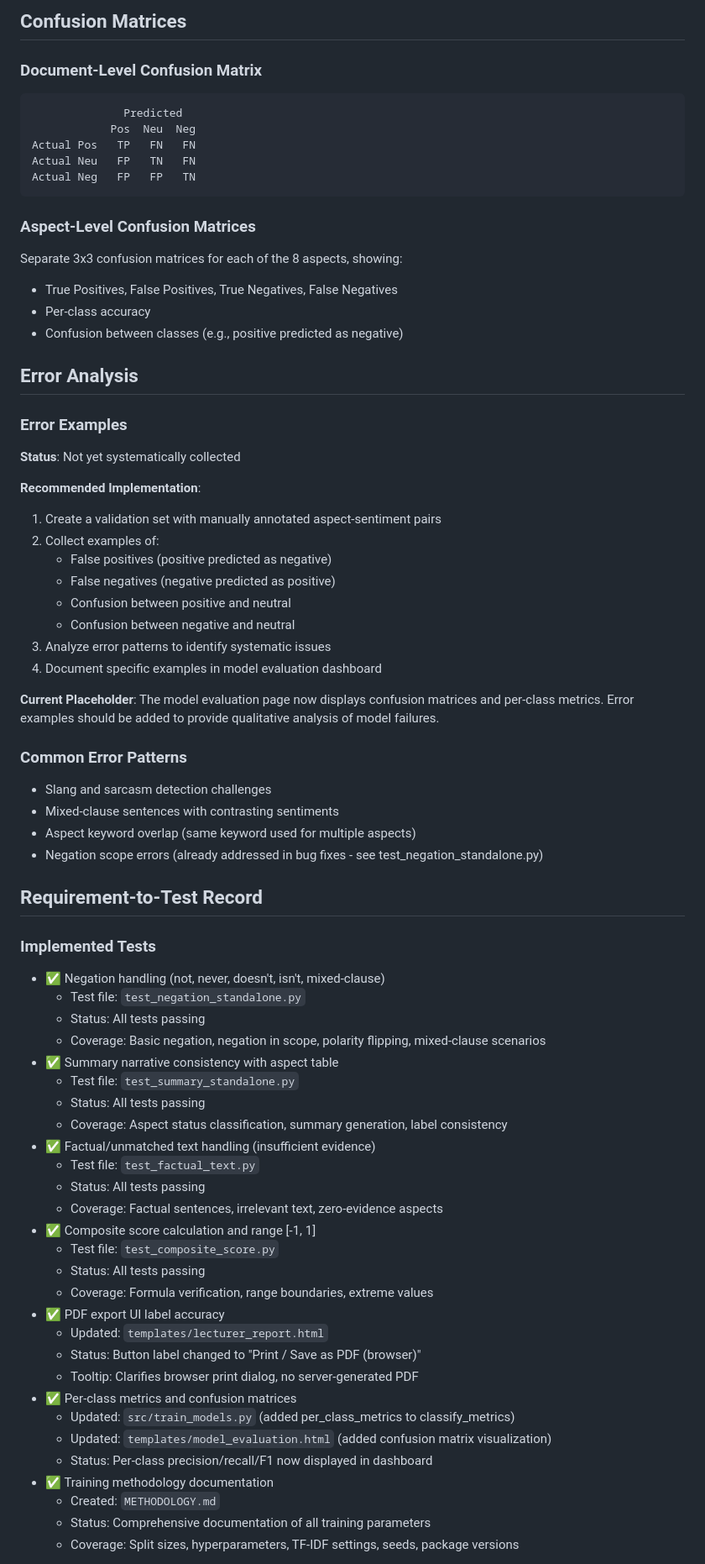
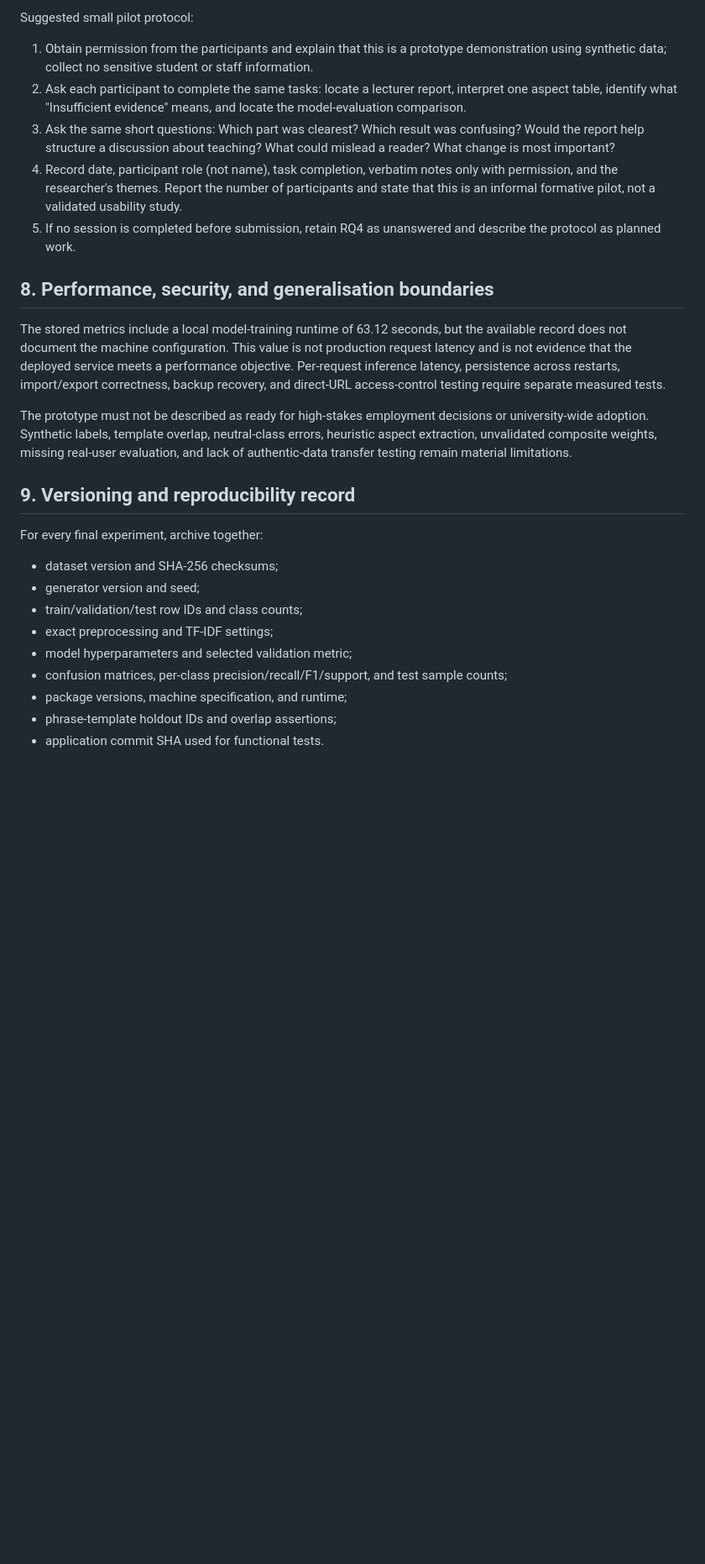
Before and after one commit to molo720/lecturer-evaluation-3, a Markdown page: METHODOLOGY.md, the part around one of its changes. Shown at 84% size. Rendered like a GitHub page; blank space fills up the shorter version.

````diff
--- a/METHODOLOGY.md
+++ b/METHODOLOGY.md
@@ -258,74 +159,27 @@ All seeds are set to 42 to ensure reproducibility across training runs.
 
-## Confusion Matrices
+Suggested small pilot protocol:
+1. Obtain permission from the participants and explain that this is a prototype demonstration using synthetic data; collect no sensitive student or staff information.
+2. Ask each participant to complete the same tasks: locate a lecturer report, interpret one aspect table, identify what "Insufficient evidence" means, and locate the model-evaluation comparison.
+3. Ask the same short questions: Which part was clearest? Which result was confusing? Would the report help structure a discussion about teaching? What could mislead a reader? What change is most important?
+4. Record date, participant role (not name), task completion, verbatim notes only with permission, and the researcher's themes. Report the number of participants and state that this is an informal formative pilot, not a validated usability study.
+5. If no session is completed before submission, retain RQ4 as unanswered and describe the protocol as planned work.
 
-### Document-Level Confusion Matrix
-```
-              Predicted
-            Pos  Neu  Neg
-Actual Pos   TP   FN   FN
-Actual Neu   FP   TN   FN
-Actual Neg   FP   FP   TN
-```
+## 8. Performance, security, and generalisation boundaries
 
-### Aspect-Level Confusion Matrices
-Separate 3x3 confusion matrices for each of the 8 aspects, showing:
-- True Positives, False Positives, True Negatives, False Negatives
-- Per-class accuracy
-- Confusion between classes (e.g., positive predicted as negative)
+The stored metrics include a local model-training runtime of 63.12 seconds, but the available record does not document the machine configuration. This value is not production request latency and is not evidence that the deployed service meets a performance objective. Per-request inference latency, persistence across restarts, import/export correctness, backup recovery, and direct-URL access-control testing require separate measured tests.
 
-## Error Analysis
+The prototype must not be described as ready for high-stakes employment decisions or university-wide adoption. Synthetic labels, template overlap, neutral-class errors, heuristic aspect extraction, unvalidated composite weights, missing real-user evaluation, and lack of authentic-data transfer testing remain material limitations.
 
-### Error Examples
-**Status**: Not yet systematically collected
+## 9. Versioning and reproducibility record
 
-**Recommended Implementation**:
-1. Create a validation set with manually annotated aspect-sentiment pairs
-2. Collect examples of:
-   - False positives (positive predicted as negative)
-   - False negatives (negative predicted as positive)
-   - Confusion between positive and neutral
-   - Confusion between negative and neutral
-3. Analyze error patterns to identify systematic issues
-4. Document specific examples in model evaluation dashboard
+For every final experiment, archive together:
+- dataset version and SHA-256 checksums;
+- generator version and seed;
+- train/validation/test row IDs and class counts;
+- exact preprocessing and TF-IDF settings;
+- model hyperparameters and selected validation metric;
+- confusion matrices, per-class precision/recall/F1/support, and test sample counts;
+- package versions, machine specification, and runtime;
+- phrase-template holdout IDs and overlap assertions;
+- application commit SHA used for functional tests.
 
-**Current Placeholder**:
-The model evaluation page now displays confusion matrices and per-class metrics. Error examples should be added to provide qualitative analysis of model failures.
-
-### Common Error Patterns
-- Slang and sarcasm detection challenges
-- Mixed-clause sentences with contrasting sentiments
-- Aspect keyword overlap (same keyword used for multiple aspects)
-- Negation scope errors (already addressed in bug fixes - see test_negation_standalone.py)
-
-## Requirement-to-Test Record
-
-### Implemented Tests
-- ✅ Negation handling (not, never, doesn't, isn't, mixed-clause)
-  - Test file: `test_negation_standalone.py`
-  - Status: All tests passing
-  - Coverage: Basic negation, negation in scope, polarity flipping, mixed-clause scenarios
-- ✅ Summary narrative consistency with aspect table
-  - Test file: `test_summary_standalone.py`
-  - Status: All tests passing
-  - Coverage: Aspect status classification, summary generation, label consistency
-- ✅ Factual/unmatched text handling (insufficient evidence)
-  - Test file: `test_factual_text.py`
-  - Status: All tests passing
-  - Coverage: Factual sentences, irrelevant text, zero-evidence aspects
-- ✅ Composite score calculation and range [-1, 1]
-  - Test file: `test_composite_score.py`
-  - Status: All tests passing
-  - Coverage: Formula verification, range boundaries, extreme values
-- ✅ PDF export UI label accuracy
-  - Updated: `templates/lecturer_report.html`
-  - Status: Button label changed to "Print / Save as PDF (browser)"
-  - Tooltip: Clarifies browser print dialog, no server-generated PDF
-- ✅ Per-class metrics and confusion matrices
-  - Updated: `src/train_models.py` (added per_class_metrics to classify_metrics)
-  - Updated: `templates/model_evaluation.html` (added confusion matrix visualization)
-  - Status: Per-class precision/recall/F1 now displayed in dashboard
-- ✅ Training methodology documentation
-  - Created: `METHODOLOGY.md`
-  - Status: Comprehensive documentation of all training parameters
-  - Coverage: Split sizes, hyperparameters, TF-IDF settings, seeds, package versions
-
````
Also changed, not shown: other parts of METHODOLOGY.md (+111 -263 lines).
